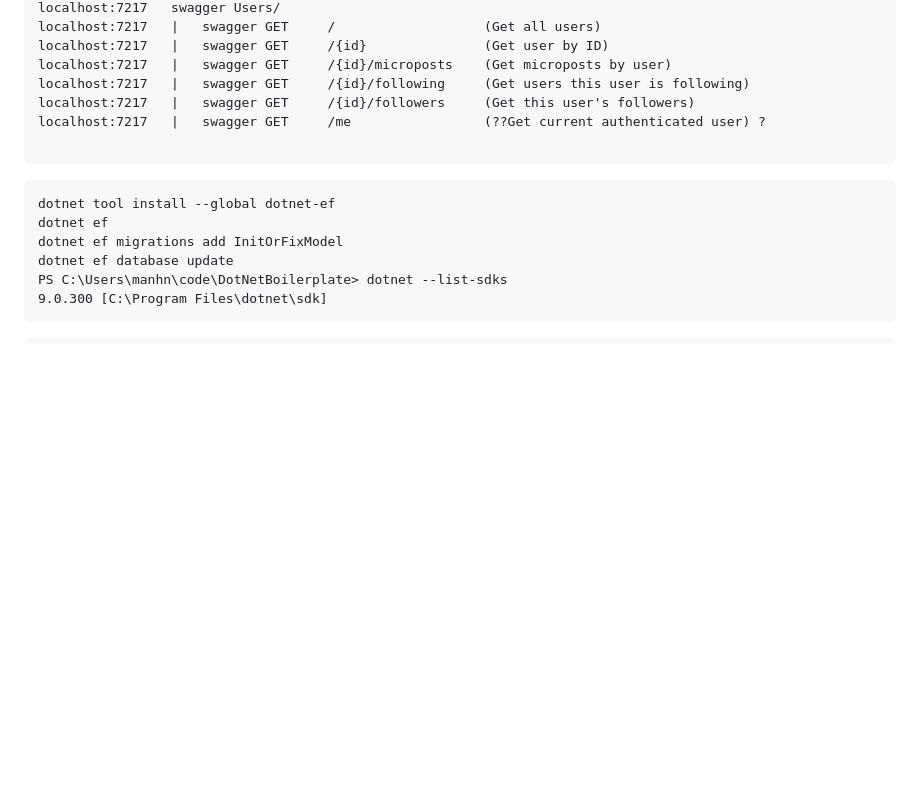
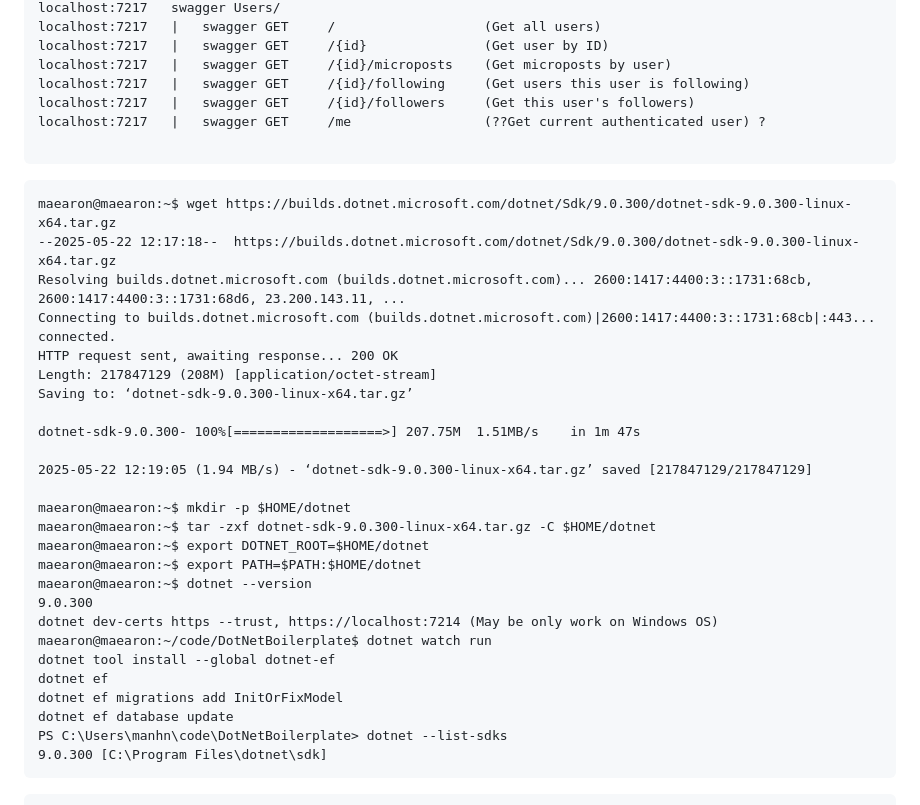
Before and after one commit to maearon/DotNetBoilerplate, a Markdown page: README.md, the part around the change. Drawn GitHub-style; blank space fills up the shorter version.

````diff
--- a/README.md
+++ b/README.md
@@ -43,6 +43,26 @@ localhost:7217   |   swagger GET     /me                 (??Get current authenti
 ```
 
 ```
+maearon@maearon:~$ wget https://builds.dotnet.microsoft.com/dotnet/Sdk/9.0.300/dotnet-sdk-9.0.300-linux-x64.tar.gz
+--2025-05-22 12:17:18--  https://builds.dotnet.microsoft.com/dotnet/Sdk/9.0.300/dotnet-sdk-9.0.300-linux-x64.tar.gz
+Resolving builds.dotnet.microsoft.com (builds.dotnet.microsoft.com)... 2600:1417:4400:3::1731:68cb, 2600:1417:4400:3::1731:68d6, 23.200.143.11, ...
+Connecting to builds.dotnet.microsoft.com (builds.dotnet.microsoft.com)|2600:1417:4400:3::1731:68cb|:443... connected.
+HTTP request sent, awaiting response... 200 OK
+Length: 217847129 (208M) [application/octet-stream]
+Saving to: ‘dotnet-sdk-9.0.300-linux-x64.tar.gz’
+
+dotnet-sdk-9.0.300- 100%[===================>] 207.75M  1.51MB/s    in 1m 47s
+
+2025-05-22 12:19:05 (1.94 MB/s) - ‘dotnet-sdk-9.0.300-linux-x64.tar.gz’ saved [217847129/217847129]
+
+maearon@maearon:~$ mkdir -p $HOME/dotnet
+maearon@maearon:~$ tar -zxf dotnet-sdk-9.0.300-linux-x64.tar.gz -C $HOME/dotnet
+maearon@maearon:~$ export DOTNET_ROOT=$HOME/dotnet
+maearon@maearon:~$ export PATH=$PATH:$HOME/dotnet
+maearon@maearon:~$ dotnet --version
+9.0.300
+dotnet dev-certs https --trust, https://localhost:7214 (May be only work on Windows OS)
+maearon@maearon:~/code/DotNetBoilerplate$ dotnet watch run
 dotnet tool install --global dotnet-ef
 dotnet ef
 dotnet ef migrations add InitOrFixModel
````
